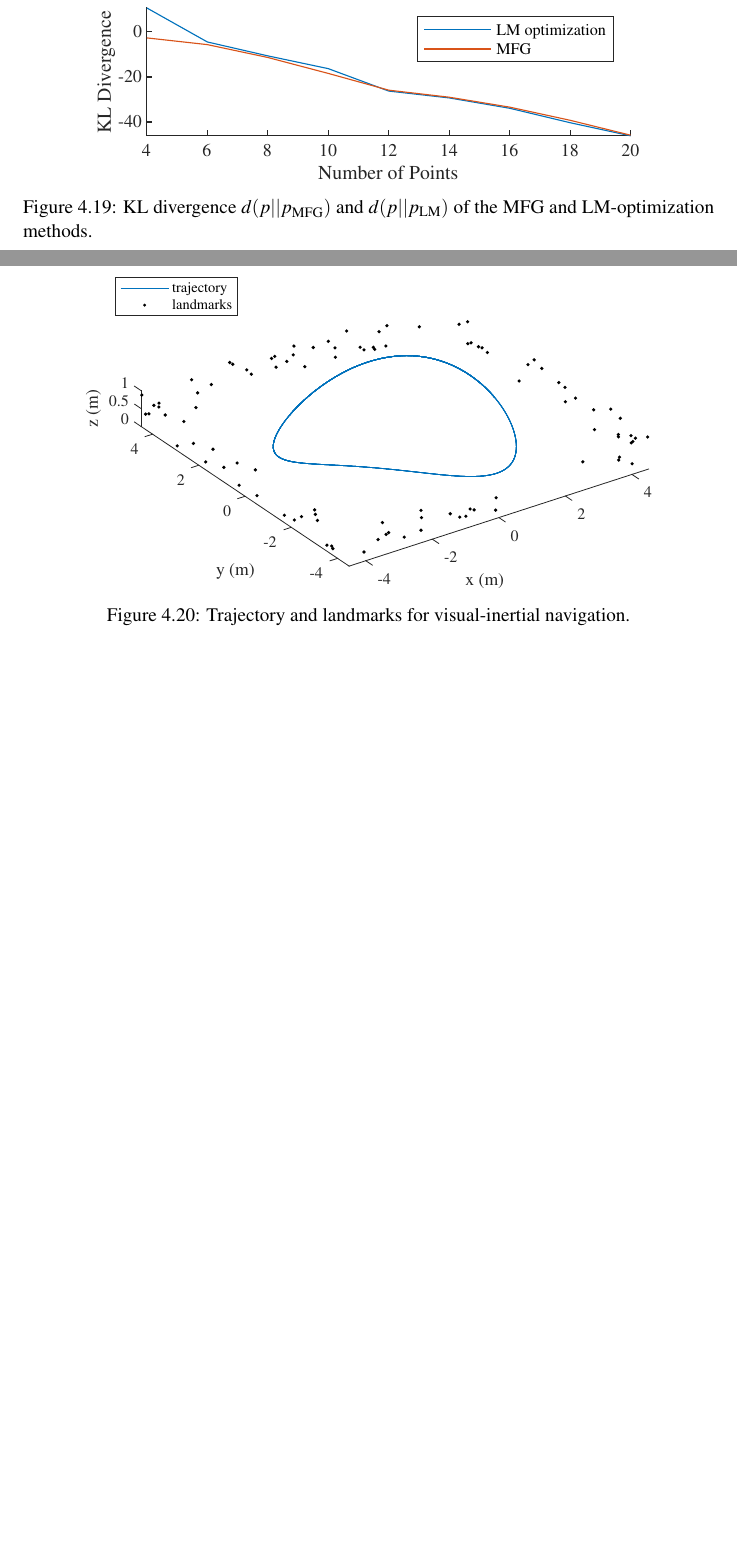
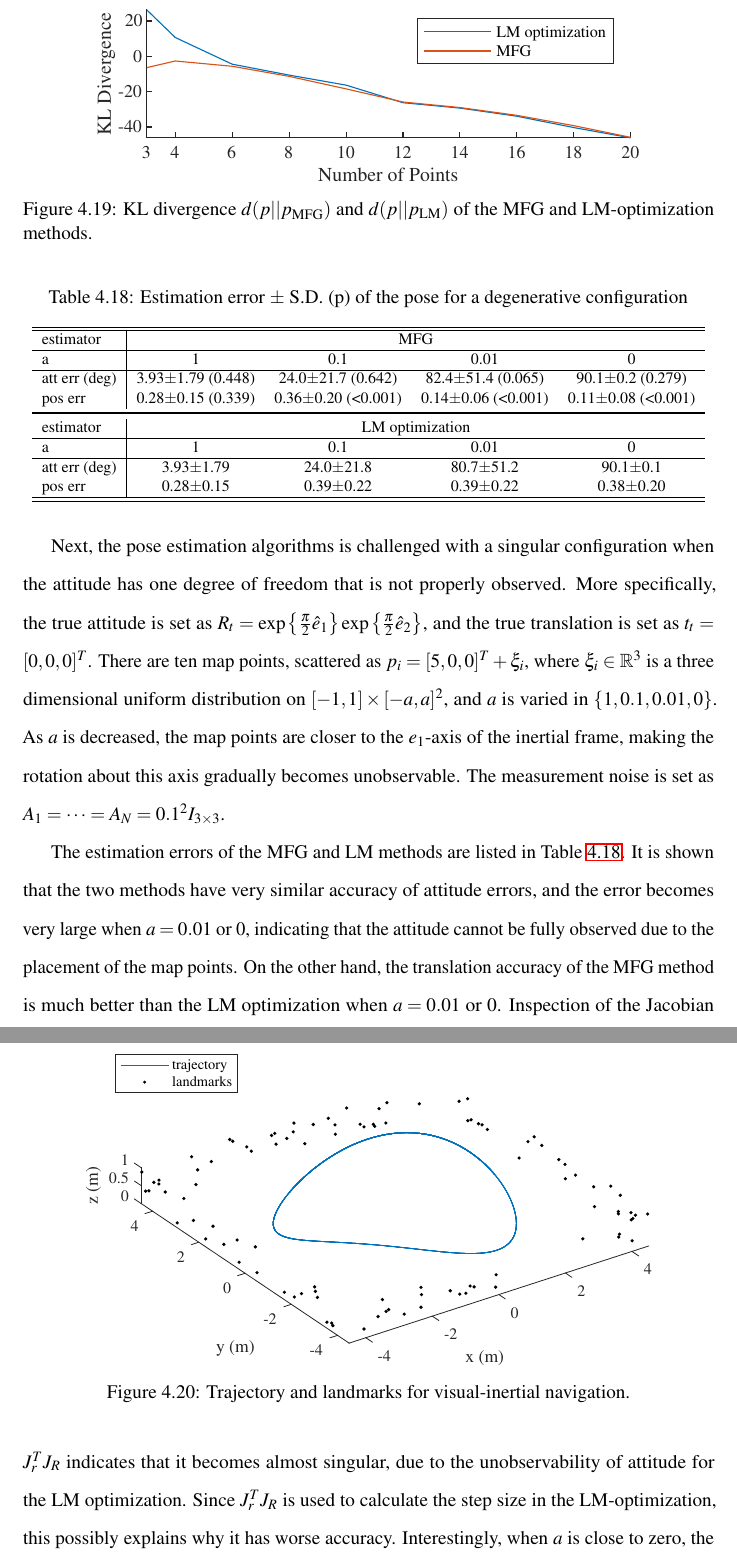
Before and after one commit to WangWeixin442/thesis-WW, a LaTeX thesis (thesis-WW.tex, which reads tex/estimation.tex): two parts of pages 186 and 187 of 252 before the commit and two parts of pages 186 and 187 of 253 after it, joined at a grey line, cut at the place of the change, the shorter picture padded with empty space. Compiled offline with pdfLaTeX; a missing bibliography style is replaced by a similar one; TikZ figures are drawn from their code, not taken from saved files.

Commit message:
1, add KL when N=3 2, a singular case for pose

```diff
--- a/tex/estimation.tex
+++ b/tex/estimation.tex
@@ -2565,7 +2565,40 @@ The results are presented in Figure \ref{fig:VIO-KL}.
 Because the constant $\log(c)$ is not calculated, the KL divergence in the figure is sometimes negative.
 It can be seen that when $N>10$, the KL divergence for the LM method is slightly lower, indicating a slightly better estimation of the uncertainty.
 When $N \leq 10$, because the uncertainty in pose increases, the KL-divergence of the MFG becomes smaller.
-And when $N=4$, it becomes notably smaller than the LM method, indicating MFG is more accurate when dealing with very large uncertainty in the pose.
+And when $N=4$ or 3, it becomes notably smaller than the LM method, indicating MFG is more accurate when dealing with very large uncertainty in the pose.
+
+Next, the pose estimation algorithms is challenged with a singular configuration when the attitude has one degree of freedom that is not properly observed.
+More specifically, the true attitude is set as $R_t = \expb{\tfrac{\pi}{2}\hat{e}_1}\expb{\tfrac{\pi}{2}\hat{e}_2}$, and the true translation is set as $t_t = [0,0,0]^T$.
+There are ten map points, scattered as $p_i = [5,0,0]^T + \xi_i$, where $\xi_i\in\mathbb{R}^3$ is a three dimensional uniform distribution on $[-1,1] \times [-a,a]^2$, and $a$ is varied in $\{1,0.1,0.01,0\}$.
+As $a$ is decreased, the map points are closer to the $e_1$-axis of the inertial frame, making the rotation about this axis gradually becomes unobservable.
+The measurement noise is set as $A_1 = \cdots = A_N = 0.1^2I_{3\times 3}$.
+
+\begin{table}
+	\centering
+	\caption{Estimation error $\pm$ S.D. (p) of the pose for a degenerative configuration}
+	\label{tab:VIO-pose-error2}
+	\footnotesize
+	\begin{tabular}{l|cccc}
+		\hline\hline
+		estimator & \multicolumn{4}{c}{MFG} \\ \hline
+		a & 1 & 0.1 & 0.01 & 0 \\ \hline
+		att err (deg) & 3.93$\pm$1.79 (0.448) & 24.0$\pm$21.7 (0.642) & 82.4$\pm$51.4 (0.065) & 90.1$\pm$0.2 (0.279) \\
+		pos err & 0.28$\pm$0.15 (0.339) & 0.36$\pm$0.20 (<0.001) & 0.14$\pm$0.06 (<0.001) & 0.11$\pm$0.08 (<0.001) \\
+		\midrule[1.2pt]
+		estimator & \multicolumn{4}{c}{LM optimization} \\ \hline
+		a & 1 & 0.1 & 0.01 & 0 \\ \hline
+		att err (deg) & 3.93$\pm$1.79 & 24.0$\pm$21.8 & 80.7$\pm$51.2 & 90.1$\pm$0.1 \\
+		pos err & 0.28$\pm$0.15 & 0.39$\pm$0.22 & 0.39$\pm$0.22 & 0.38$\pm$0.20 \\
+		\hline\hline
+	\end{tabular}
+\end{table}
+
+The estimation errors of the MFG and LM methods are listed in Table \ref{tab:VIO-pose-error2}.
+It is shown that the two methods have very similar accuracy of attitude errors, and the error becomes very large when $a = 0.01$ or 0, indicating that the attitude cannot be fully observed due to the placement of the map points.
+On the other hand, the translation accuracy of the MFG method is much better than the LM optimization when $a = 0.01$ or 0.
+Inspection of the Jacobian $J_r^TJ_R$ indicates that it becomes almost singular, due to the unobservability of attitude for the LM optimization.
+Since $J_r^TJ_R$ is used to calculate the step size in the LM-optimization, this possibly explains why it has worse accuracy.
+Interestingly, when $a$ is close to zero, the translation accuracy is even better than that when $a$ is relatively large.
 
 Finally, the measurement update algorithm in Table \ref{tab:VIO-update} is combined with the uncertainty propagation in Table \ref{tab:posEst-prop} into a recursive Bayesian filter.
 This filter is compared with the MEKF based method in a visual-inertial navigation setting.
```
Also changed, not shown: figures/VIO-KL.eps, 1 other file.
